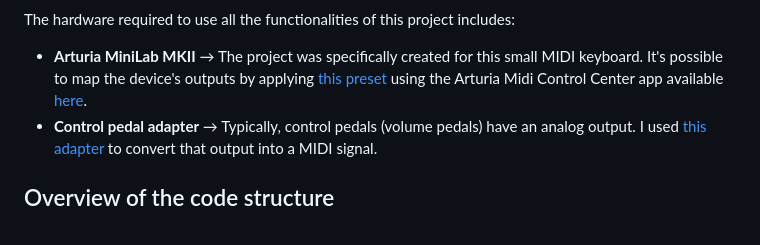
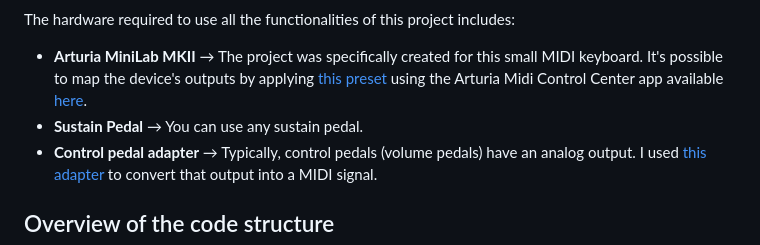
Before and after one commit to AngeloAntona/MiniLabSynth, a Markdown page: README.md, the part around the change. GitHub-like rendering.

Commit message:
readme and readme's resources

```diff
--- a/README.md
+++ b/README.md
@@ -49,6 +49,7 @@ My code implements a 'synthesizer' that allows playing rhythmically and harmonic
 
 The hardware required to use all the functionalities of this project includes:
 * **Arturia MiniLab MKII** &rarr; The project was specifically created for this small MIDI keyboard. It's possible to map the device's outputs by applying [this preset](Preset.minilabmk2) using the Arturia Midi Control Center app available [here](https://www.arturia.com/support/downloads&manuals).
+* **Sustain Pedal** &rarr; You can use any sustain pedal.
 * **Control pedal adapter** &rarr; Typically, control pedals (volume pedals) have an analog output. I used [this adapter](https://beatbars.com/en/dual-to-midi.html) to convert that output into a MIDI signal.
 
 ## Overview of the code structure
```
